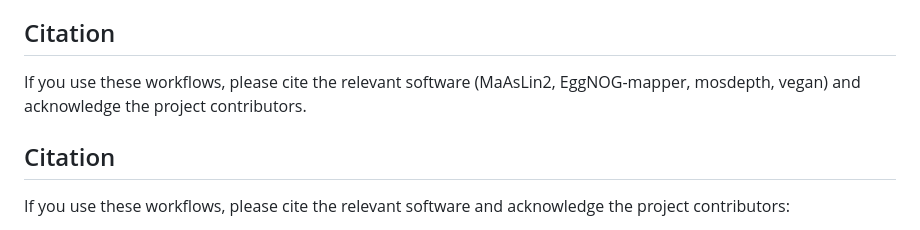
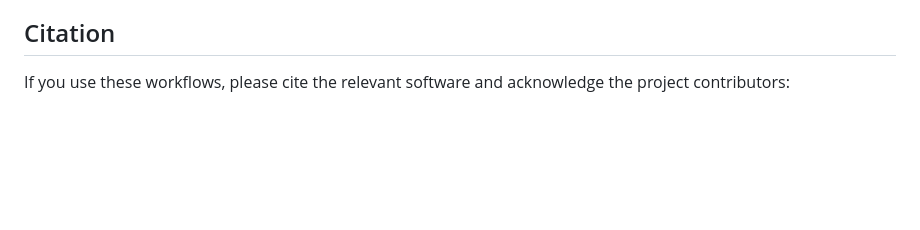
Before and after one commit to chalco777/soil_microbiome, a Markdown page: README.md, the part around the change. Drawn GitHub-style; blank space fills up the shorter version.

Commit message:
Removed duplicated citation at the end

```diff
--- a/README.md
+++ b/README.md
@@ -114,8 +114,6 @@ While absolute paths in the scripts point to the original analyst’s workstatio
 3. Re-running scripts within each folder to regenerate tables and figures as needed.
 
 ## Citation
-If you use these workflows, please cite the relevant software (MaAsLin2, EggNOG-mapper, mosdepth, vegan) and acknowledge the project contributors.
-## Citation
 If you use these workflows, please cite the relevant software and acknowledge the project contributors:
 - [MaAsLin2](https://github.com/biobakery/Maaslin2) - Multivariate association discovery in population-scale meta-omics studies
 - [EggNOG-mapper](https://github.com/eggnogdb/eggnog-mapper) - Fast genome-wide functional annotation through orthology assignment
```
